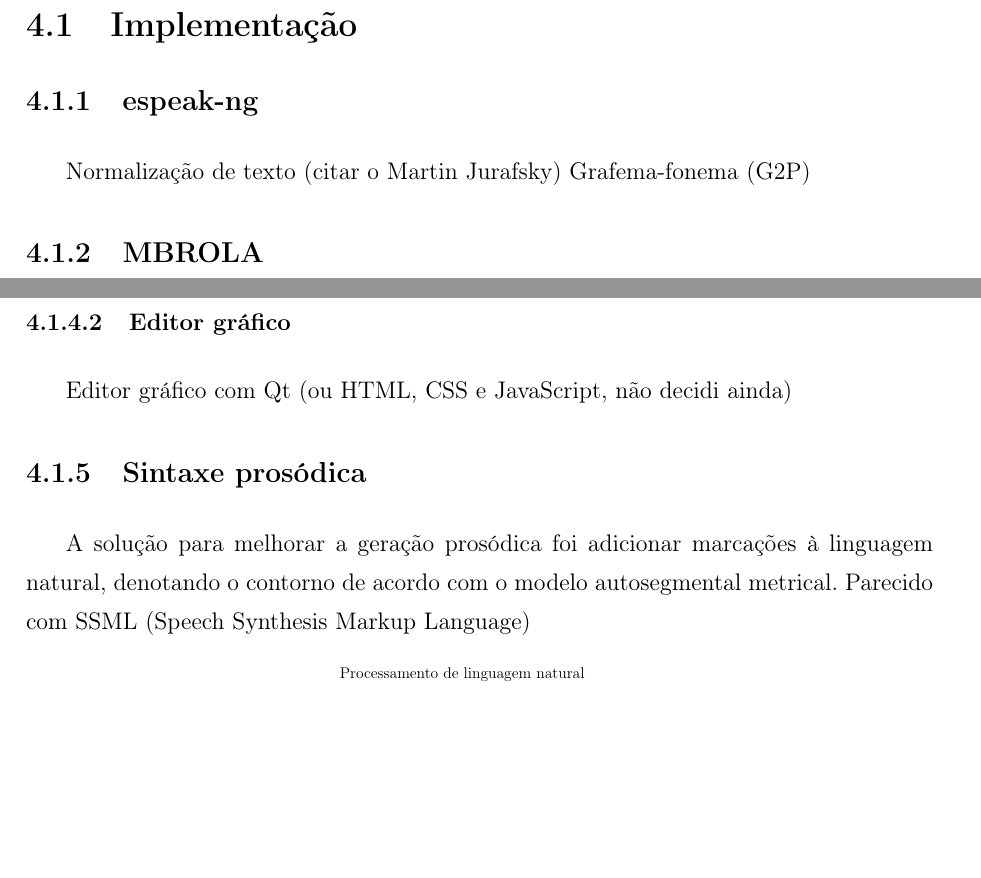
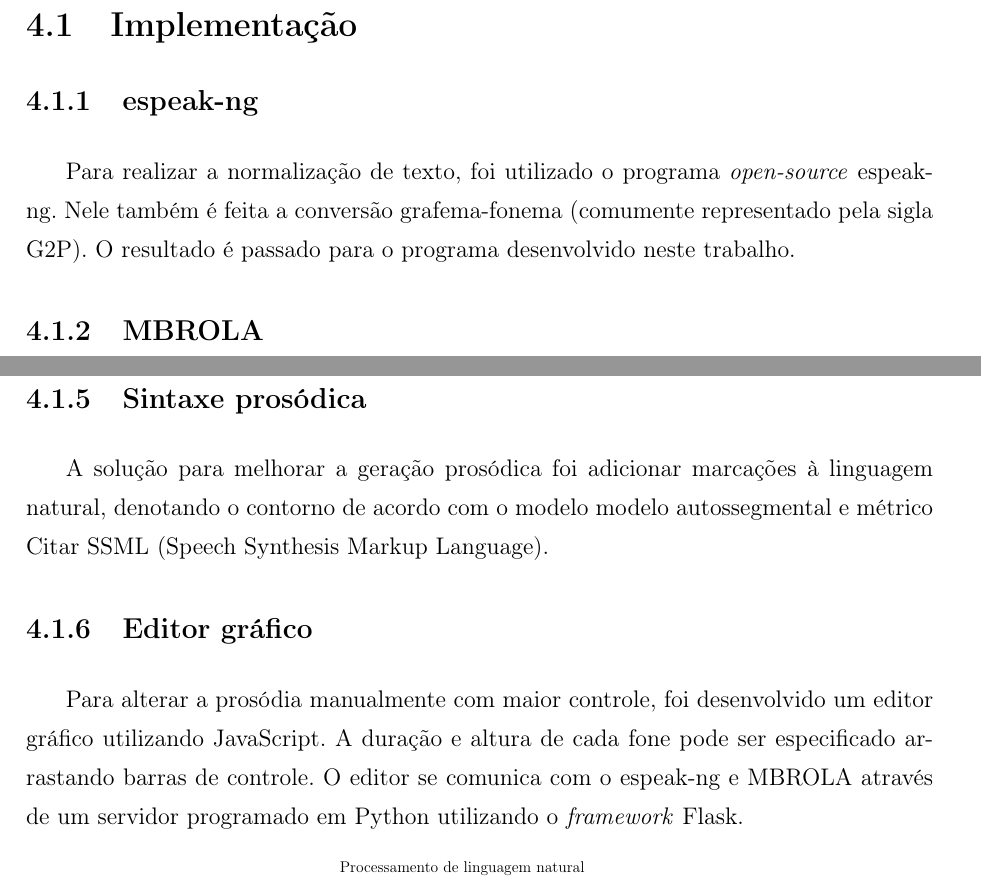
Before and after one commit to FelipeCortez/prosody, a LaTeX thesis (latex/Monografia.tex, which reads latex/Capitulos/Capitulo4.tex): two parts of pages 22 and 23 of 28, joined at a grey line, cut so that both start at the same text, the shorter picture padded with empty space. Compiled offline with pdfLaTeX; a LaTeX package or settings file that is missing is left out.

```diff
--- a/latex/Capitulos/Capitulo4.tex
+++ b/latex/Capitulos/Capitulo4.tex
@@ -5,26 +5,39 @@
 \chapter{Capítulo 4}
 
 \section{Implementação}
+
 \subsection{espeak-ng}
-Normalização de texto (citar o Martin Jurafsky)
-Grafema-fonema (G2P)
+Para realizar a normalização de texto, foi utilizado o programa
+\emph{open-source} espeak-ng. Nele também é feita a conversão grafema-fonema
+(comumente representado pela sigla G2P). O resultado é passado para o programa
+desenvolvido neste trabalho.
+
 \subsection{MBROLA}
 Baseado no algoritmo PSOLA (Pitch Synchronous Overlap and Add) (descrever PSOLA)
 Fonemas/fones simplificados, determinados pelo autor de uma voz, gerando saída
 com voz sintetizada. Síntese por dífonos.
+
 \subsubsection{Formato}
 Pausas ou fones!!! e duração seguido por um ou mais pares de porcentagem e frequência (Hz)
+
 \subsection{Arquitetura}
 Diagrama aqui
+
 \subsection{Módulo de prosódia}
 \subsubsection{Sintaxe}
 O programa foi codificado em Python em sua versão 3.6.
-\subsubsection{Editor gráfico}
-Editor gráfico com Qt (ou HTML, CSS e JavaScript, não decidi ainda)
+
 \subsection{Sintaxe prosódica}
 A solução para melhorar a geração prosódica foi adicionar marcações à linguagem
-natural, denotando o contorno de acordo com o modelo autosegmental metrical.
-Parecido com SSML (Speech Synthesis Markup Language)
+natural, denotando o contorno de acordo com o modelo modelo autossegmental e métrico
+Citar SSML (Speech Synthesis Markup Language).
+
+\subsection{Editor gráfico}
+Para alterar a prosódia manualmente com maior controle, foi desenvolvido um
+editor gráfico utilizando JavaScript. A duração e altura de cada fone pode ser
+especificado arrastando barras de controle. O editor se comunica com o espeak-ng
+e MBROLA através de um servidor programado em Python utilizando o
+\emph{framework} Flask.
 
 \begin{figure}[!htbp]
 \centering
```
Also changed, not shown: latex/Includes/FolhaAprovacao.tex (+2 -2 lines), latex/Includes/FolhaRosto.tex (+1 -1 lines), latex/Monografia.pdf, 1 other file.
